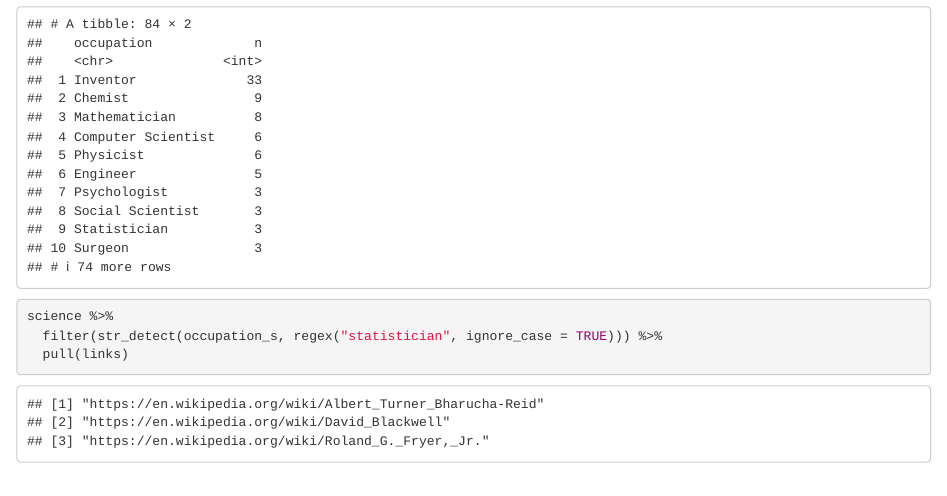
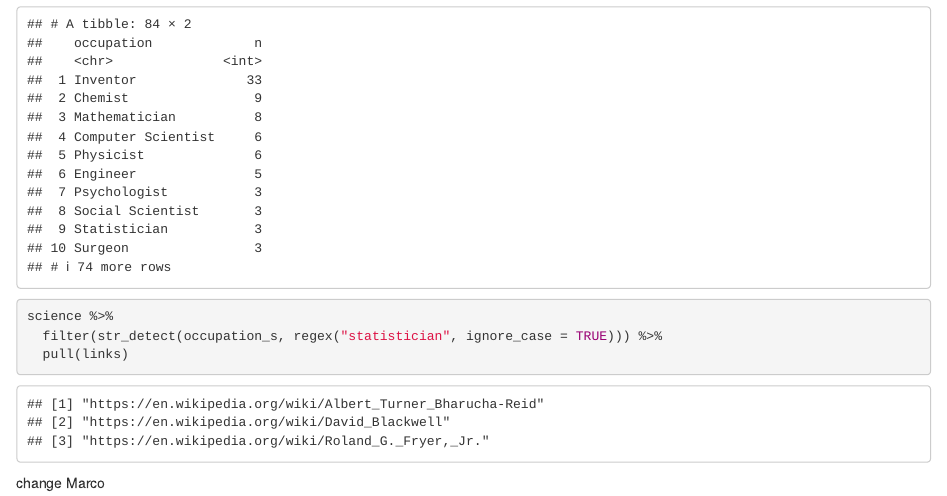
Before and after one commit to m-laube/am10.sg10, an R Markdown document (code/wrangling_testing.Rmd): the page in a window 1100 px wide, from 870 px down. Rendered offline with R 4.5, knitr and Pandoc, with nearby package versions.

Commit message:
test marco
test

````diff
--- a/code/wrangling_testing.Rmd
+++ b/code/wrangling_testing.Rmd
@@ -58,3 +58,6 @@ science %>%
   pull(links)
 
 ```
+
+
+change Marco
````
